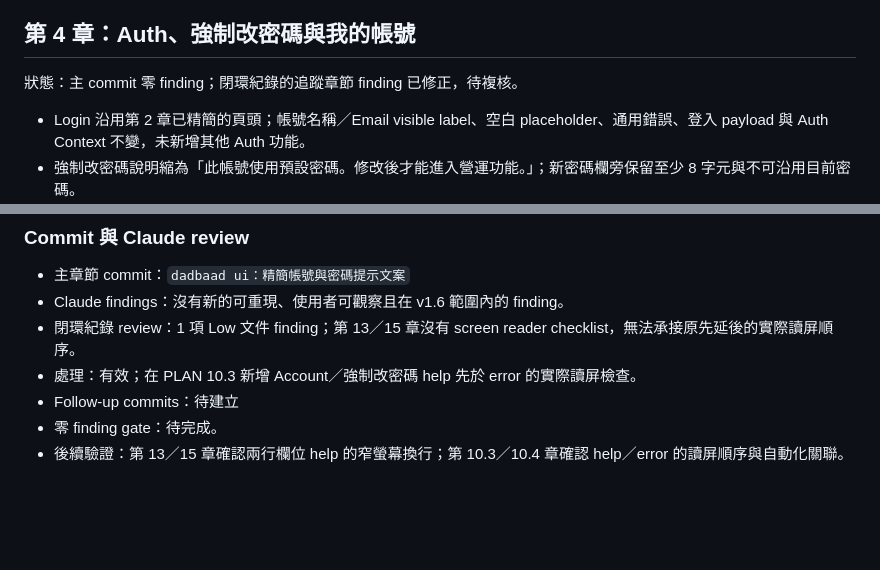
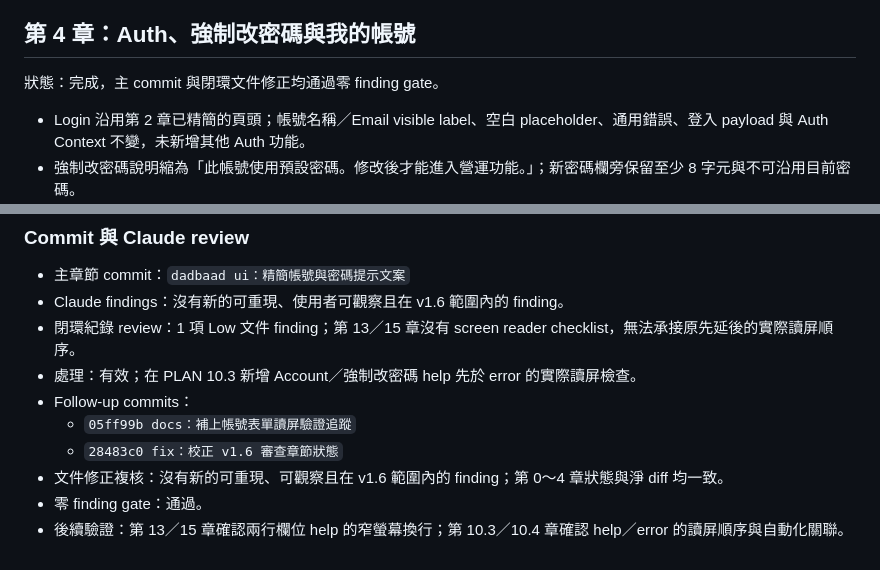
Before and after one commit to ericzhan0819/ERPV2, a Markdown page: docs/v1.6-progress.md, 2 parts joined by grey strips. GitHub-like rendering; blank space fills up the shorter version.

Commit message:
docs：完成 v1.6 第 4 章文件複核

```diff
--- a/docs/v1.6-progress.md
+++ b/docs/v1.6-progress.md
@@ -181,7 +181,7 @@ git diff -- backend frontend/src/api frontend/src/types frontend/package.json fr
 
 ## 第 4 章：Auth、強制改密碼與我的帳號
 
-狀態：主 commit 零 finding；閉環紀錄的追蹤章節 finding 已修正，待複核。
+狀態：完成，主 commit 與閉環文件修正均通過零 finding gate。
 
 - Login 沿用第 2 章已精簡的頁頭；帳號名稱／Email visible label、空白 placeholder、通用錯誤、登入 payload 與 Auth Context 不變，未新增其他 Auth 功能。
 - 強制改密碼說明縮為「此帳號使用預設密碼。修改後才能進入營運功能。」；新密碼欄旁保留至少 8 字元與不可沿用目前密碼。
@@ -220,6 +220,9 @@ git diff -- backend frontend/src/api frontend/src/types frontend/package.json fr
 - Claude findings：沒有新的可重現、使用者可觀察且在 v1.6 範圍內的 finding。
 - 閉環紀錄 review：1 項 Low 文件 finding；第 13／15 章沒有 screen reader checklist，無法承接原先延後的實際讀屏順序。
 - 處理：有效；在 PLAN 10.3 新增 Account／強制改密碼 help 先於 error 的實際讀屏檢查。
-- Follow-up commits：待建立
-- 零 finding gate：待完成。
+- Follow-up commits：
+  - `05ff99b docs：補上帳號表單讀屏驗證追蹤`
+  - `28483c0 fix：校正 v1.6 審查章節狀態`
+- 文件修正複核：沒有新的可重現、可觀察且在 v1.6 範圍內的 finding；第 0～4 章狀態與淨 diff 均一致。
+- 零 finding gate：通過。
 - 後續驗證：第 13／15 章確認兩行欄位 help 的窄螢幕換行；第 10.3／10.4 章確認 help／error 的讀屏順序與自動化關聯。
```
